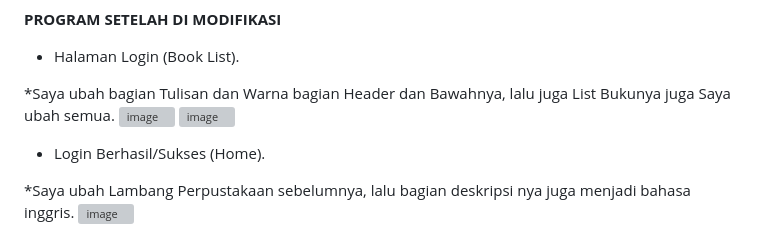
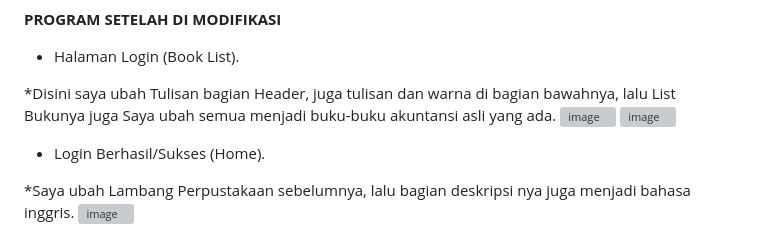
Before and after one commit to Muraul/MuhammadRizqyAulia-PengkodeanDanPemrograman-E-Sistem-Perpustakaan, a Markdown page: README.md, the part around the change. Drawn GitHub-style; grey boxes are pictures that could not be loaded.

```diff
--- a/README.md
+++ b/README.md
@@ -141,7 +141,7 @@ Laporan Peminjaman Buku ~> Cetak Semua Buku.
 
 - Halaman Login (Book List).
 
-*Saya ubah bagian Tulisan dan Warna bagian Header dan Bawahnya, lalu juga List Bukunya juga Saya ubah semua.
+*Disini saya ubah Tulisan bagian Header, juga tulisan dan warna di bagian bawahnya, lalu List Bukunya juga Saya ubah semua menjadi buku-buku akuntansi asli yang ada.
 ![image](https://github.com/Muraul/MuhammadRizqyAulia-PengkodeanDanPemrograman-E-Sistem-Perpustakaan/assets/167014376/f0ef2f5c-fb0e-4064-8aba-69d657f4e28d)
 ![image](https://github.com/Muraul/MuhammadRizqyAulia-PengkodeanDanPemrograman-E-Sistem-Perpustakaan/assets/167014376/eda6209d-1c6d-49e3-b496-f072b8a08076)
 
```
